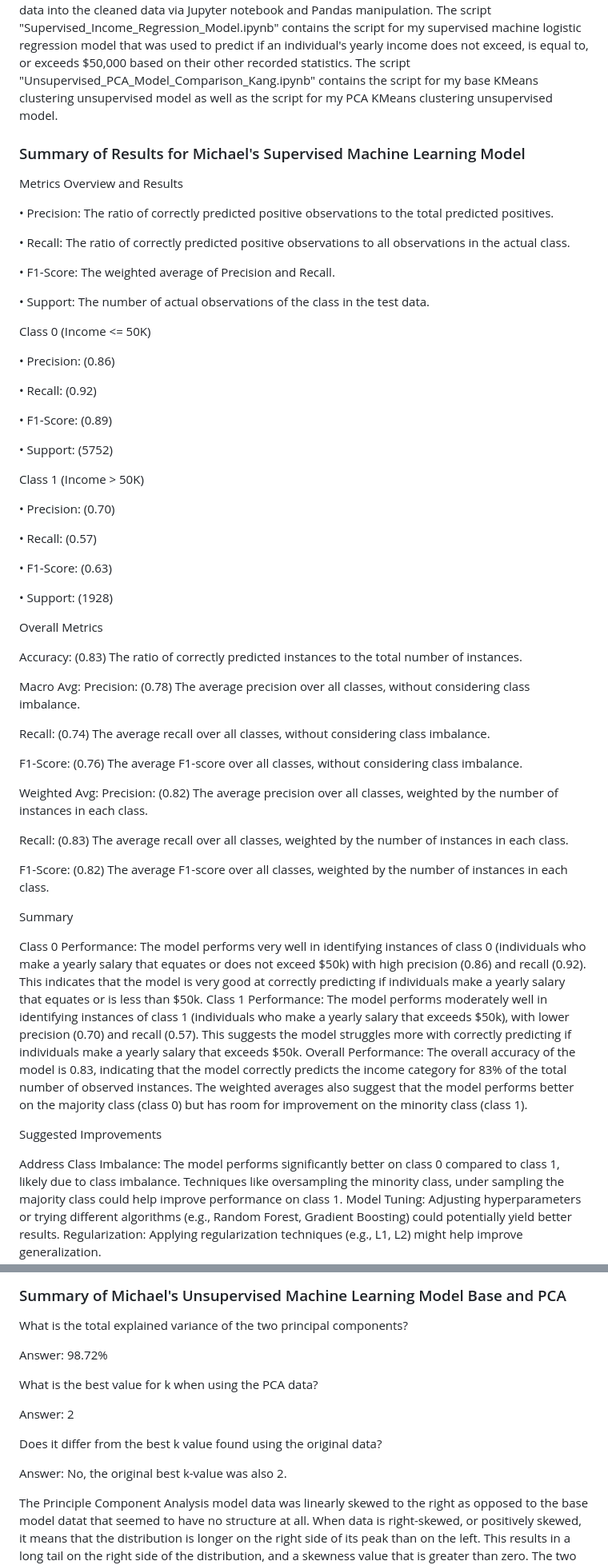
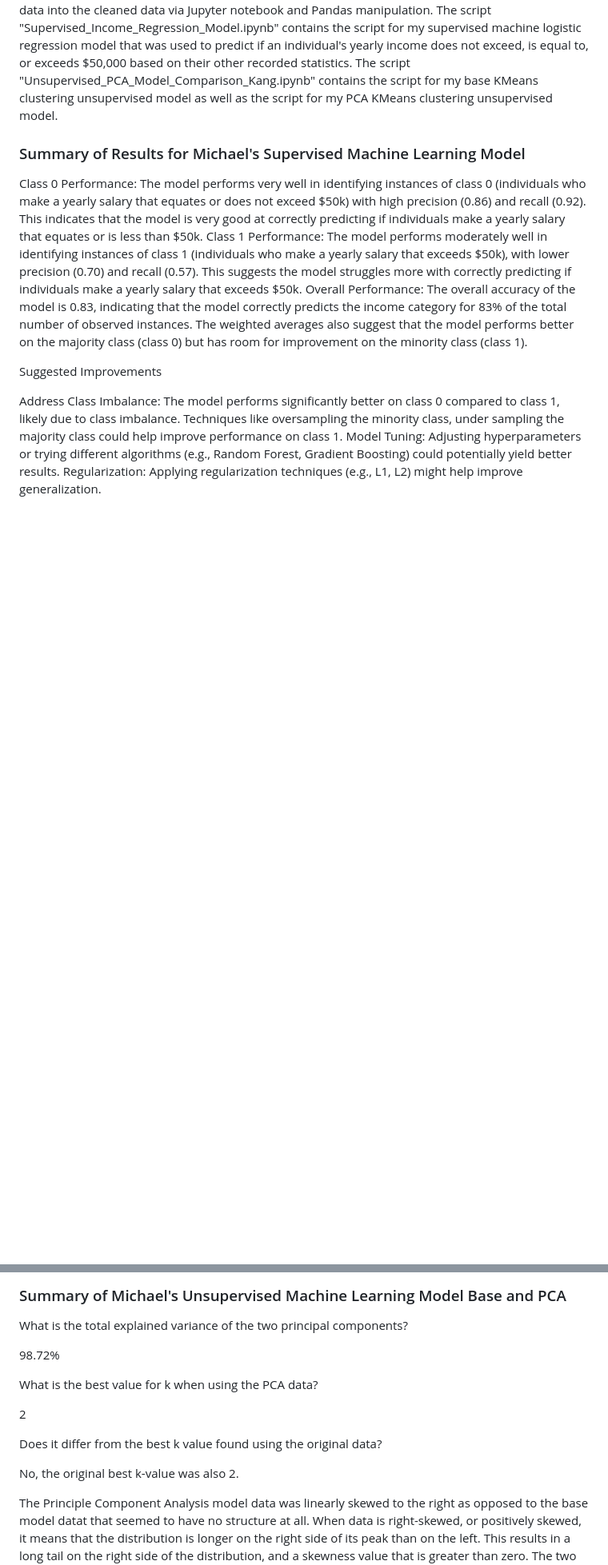
Before and after one commit to doka1331/Project_4_Income_Prediction_Model, a Markdown page: README.md, 2 parts joined by grey strips. Shown at 80% size. GitHub-like rendering; blank space fills up the shorter version.

```diff
--- a/README.md
+++ b/README.md
@@ -8,62 +8,6 @@ The supervised models were used more for future predicting while the unsupervise
 Within the Folder titled "Completed_Script_Kang" is the "Resources" folder that contains both the cleaned and raw data. There is also an ETL script titled "ETL_Script.ipynb" that transforms that raw data into the cleaned data via Jupyter notebook and Pandas manipulation. The script "Supervised_Income_Regression_Model.ipynb" contains the script for my supervised machine logistic regression model that was used to predict if an individual's yearly income does not exceed, is equal to, or exceeds $50,000 based on their other recorded statistics. The script "Unsupervised_PCA_Model_Comparison_Kang.ipynb" contains the script for my base KMeans clustering unsupervised model as well as the script for my PCA KMeans clustering unsupervised model.
 
 ### Summary of Results for Michael's Supervised Machine Learning Model
-Metrics Overview and Results
-
-•	Precision: The ratio of correctly predicted positive observations to the total predicted positives.
-
-•	Recall: The ratio of correctly predicted positive observations to all observations in the actual class.
-
-•	F1-Score: The weighted average of Precision and Recall.
-
-•	Support: The number of actual observations of the class in the test data.
-
-Class 0 (Income <= 50K)
-
-•	Precision: (0.86)
-
-•	Recall: (0.92)
-
-•	F1-Score: (0.89)
-
-•	Support: (5752)
-
-Class 1 (Income > 50K)
-
-•	Precision: (0.70)
-
-•	Recall: (0.57)
-
-•	F1-Score: (0.63)
-
-•	Support: (1928)
-
-Overall Metrics
-
-Accuracy: (0.83)
-The ratio of correctly predicted instances to the total number of instances.
-
-Macro Avg:
-Precision: (0.78)
-The average precision over all classes, without considering class imbalance.
-
-Recall: (0.74)
-The average recall over all classes, without considering class imbalance.
-
-F1-Score: (0.76)
-The average F1-score over all classes, without considering class imbalance.
-
-Weighted Avg:
-Precision: (0.82)
-The average precision over all classes, weighted by the number of instances in each class.
-
-Recall: (0.83)
-The average recall over all classes, weighted by the number of instances in each class.
-
-F1-Score: (0.82)
-The average F1-score over all classes, weighted by the number of instances in each class.
-
-Summary
 
 Class 0 Performance: The model performs very well in identifying instances of class 0 (individuals who make a yearly salary that equates or does not exceed $50k) with high precision (0.86) and recall (0.92). This indicates that the model is very good at correctly predicting if individuals make a yearly salary that equates or is less than $50k.
 Class 1 Performance: The model performs moderately well in identifying instances of class 1 (individuals who make a yearly salary that exceeds $50k), with lower precision (0.70) and recall (0.57). This suggests the model struggles more with correctly predicting if individuals make a yearly salary that exceeds $50k.
@@ -78,15 +22,15 @@ Regularization: Applying regularization techniques (e.g., L1, L2) might help imp
 ### Summary of Michael's Unsupervised Machine Learning Model Base and PCA
 What is the total explained variance of the two principal components?
 
-Answer: 98.72%
+98.72%
 
 What is the best value for k when using the PCA data?
 
-Answer: 2
+2
 
 Does it differ from the best k value found using the original data?
 
-Answer: No, the original best k-value was also 2.
+No, the original best k-value was also 2.
 
 The Principle Component Analysis model data was linearly skewed to the right as opposed to the base model datat that seemed to have no structure at all.
 When data is right-skewed, or positively skewed, it means that the distribution is longer on the right side of its peak than on the left. This results in a long tail on the right side of the distribution, and a skewness value that is greater than zero. The two clusters seemed to have a clear and distinct division straight down the middle in both the base and PCA models which represents the model's accuracy and precision in determining income cluster groups for individuals.
```
